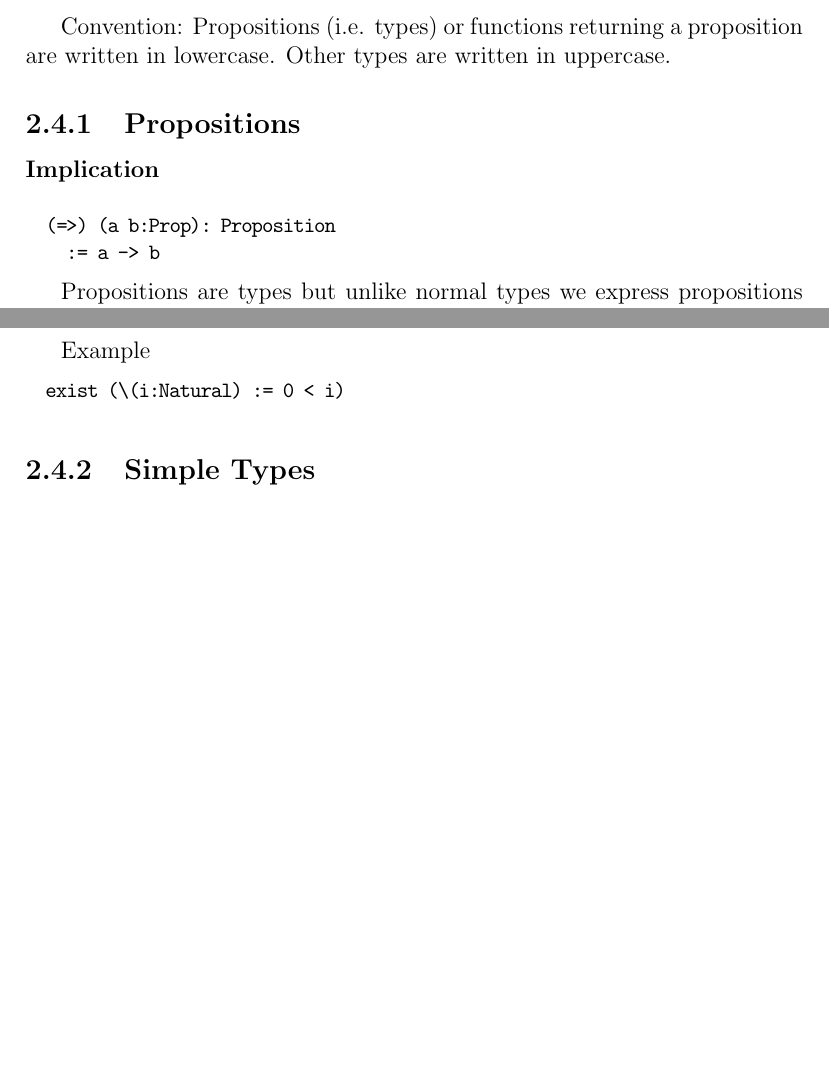
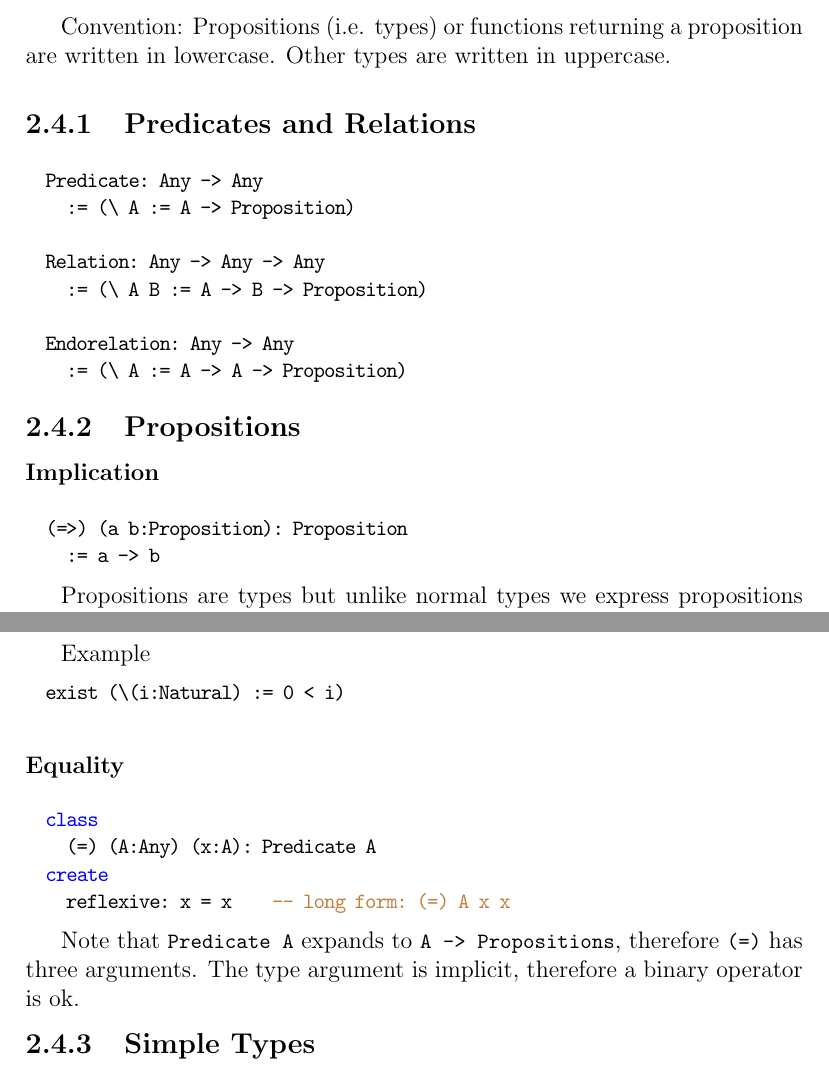
Before and after one commit to hbr/tex_alba_design, a LaTeX thesis (main_alba_design.tex, which reads lang-prelude.tex): two parts of pages 56 and 58 of 115 before the commit and two parts of pages 56 and 58 of 116 after it, joined at a grey line, cut so that both start at the same text, the shorter picture padded with empty space. Compiled offline with pdfLaTeX.

Commit message:
Added Predicate, Relation, Endorelation, (=), (<=), (<)
	modified:   lang-prelude.tex

```diff
--- a/lang-prelude.tex
+++ b/lang-prelude.tex
@@ -14,6 +14,24 @@ Convention: Propositions (i.e. types) or functions returning a proposition are
 written in lowercase. Other types are written in uppercase.
 
 
+\subsection{Predicates and Relations}
+\label{sec:predicates-and-relations}
+
+\begin{alba}
+  Predicate: Any -> Any
+    := (\ A := A -> Proposition)
+
+  Relation: Any -> Any -> Any
+    := (\ A B := A -> B -> Proposition)
+
+  Endorelation: Any -> Any
+    := (\ A := A -> A -> Proposition)
+\end{alba}
+\vskip 2mm
+
+
+
+
 
 \subsection{Propositions}
 \label{sec:prelude-propositions}
@@ -22,7 +40,7 @@ written in lowercase. Other types are written in uppercase.
 \subsubsection{Implication}
 %
 \begin{alba}
-  (=>) (a b:Prop): Proposition
+  (=>) (a b:Proposition): Proposition
     := a -> b
 \end{alba}
 
@@ -140,10 +158,23 @@ Example
 \begin{alba}
   exist (\(i:Natural) := 0 < i)
 \end{alba}
+\vskip 2mm
 
 
+\subsubsection{Equality}
+\label{sec:equality}
 
+\begin{alba}
+  class
+    (=) (A:Any) (x:A): Predicate A
+  create
+    reflexive: x = x    -- long form: (=) A x x
+\end{alba}
 
+Note that \code{Predicate A} expands to \code{A -> Propositions}, therefore
+\code{(=)} has three arguments. The type argument is implicit, therefore a
+binary operator is ok.
+\vskip 2mm
 
 
 \subsection{Simple Types}
```
Also changed, not shown: lang-prelude.tex (12 more changed lines).
